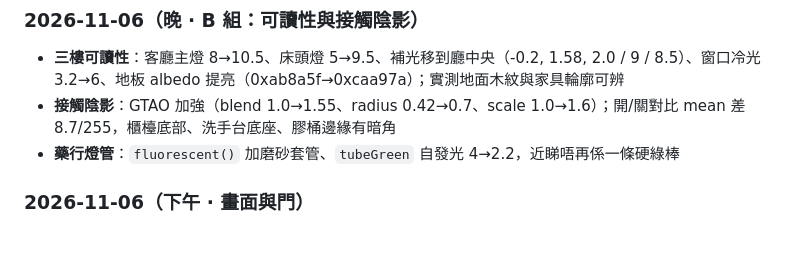
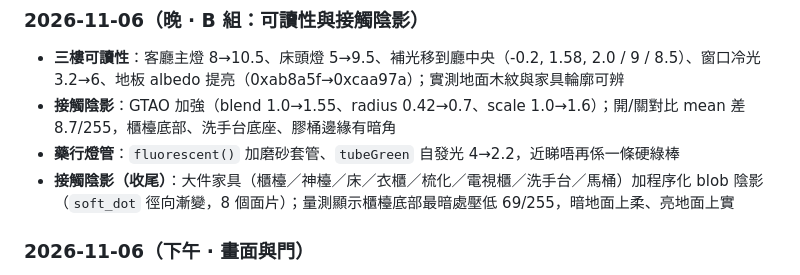
Before and after one commit to Cl0ud-99/hui-nam-demo, a Markdown page: README.md, the part around the change. GitHub-like rendering; blank space fills up the shorter version.

Commit message:
B4 收尾：大件家具加程序化 blob 接触阴影（soft_dot 径向渐变，柜台/神檯/床/衣柜/沙发/电视柜/洗手台/马桶 共 8 片）；关/开像素差 mean 0.98、最暗处 69/255

```diff
--- a/README.md
+++ b/README.md
@@ -183,6 +183,7 @@ python tools/genart.py
 - **三樓可讀性**：客廳主燈 8→10.5、床頭燈 5→9.5、補光移到廳中央（-0.2, 1.58, 2.0 / 9 / 8.5）、窗口冷光 3.2→6、地板 albedo 提亮（0xab8a5f→0xcaa97a）；實測地面木紋與家具輪廓可辨
 - **接觸陰影**：GTAO 加強（blend 1.0→1.55、radius 0.42→0.7、scale 1.0→1.6）；開/關對比 mean 差 8.7/255，櫃檯底部、洗手台底座、膠桶邊緣有暗角
 - **藥行燈管**：`fluorescent()` 加磨砂套管、`tubeGreen` 自發光 4→2.2，近睇唔再係一條硬綠棒
+- **接觸陰影（收尾）**：大件家具（櫃檯／神檯／床／衣櫃／梳化／電視櫃／洗手台／馬桶）加程序化 blob 陰影（`soft_dot` 徑向漸變，8 個面片）；量測顯示櫃檯底部最暗處壓低 69/255，暗地面上柔、亮地面上實
 
 ### 2026-11-06（下午 · 畫面與門）
 - **開局視角**：主選單背景同點擊「開始」後嘅機位完全一致（同一位置、朝向、1.62 m 視高），`startGame()` 直接接手選單相機姿態，切換零跳變
```
Also changed, not shown: shots/B_SUMMARY.jpg (added), shots/CMP_blob.jpg (added), shots/CMP_blob2.jpg (added), 7 other files.
